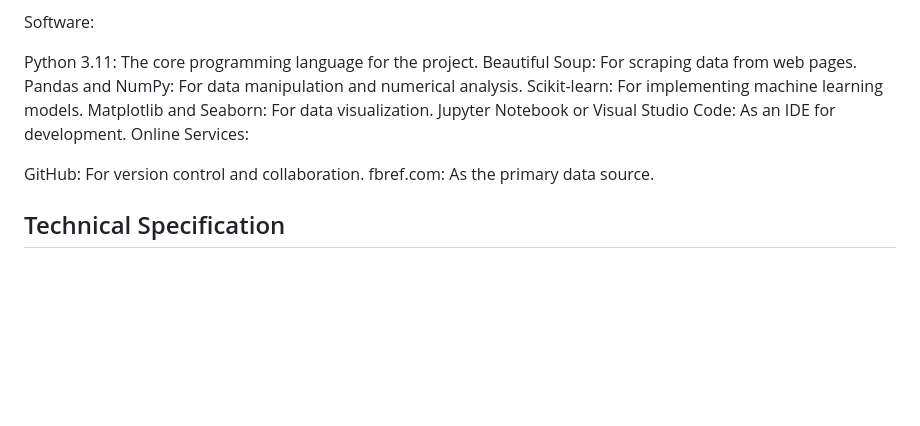
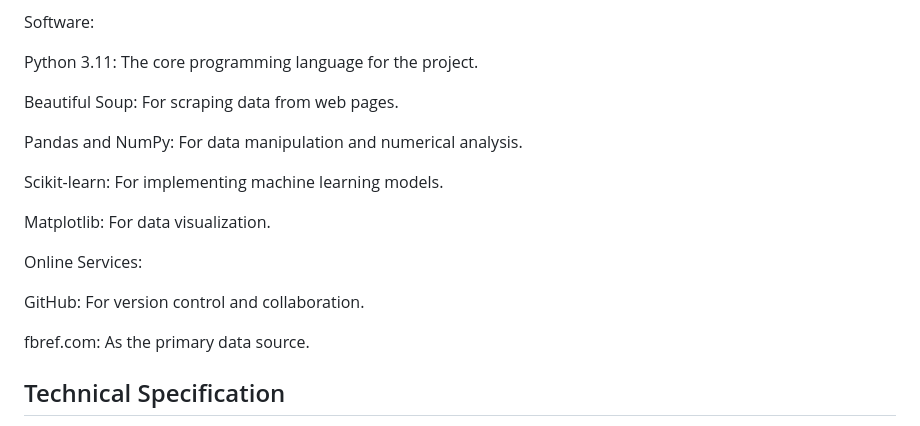
Before and after one commit to kevinlian2it/SoccerProject, a Markdown page: README.md, the part around the change. Rendered like a GitHub page; blank space fills up the shorter version.

```diff
--- a/README.md
+++ b/README.md
@@ -70,14 +70,19 @@ Computer with high processing power and at least 16GB of RAM to handle large dat
 Software:
 
 Python 3.11: The core programming language for the project.
+
 Beautiful Soup: For scraping data from web pages.
+
 Pandas and NumPy: For data manipulation and numerical analysis.
+
 Scikit-learn: For implementing machine learning models.
-Matplotlib and Seaborn: For data visualization.
-Jupyter Notebook or Visual Studio Code: As an IDE for development.
+
+Matplotlib: For data visualization.
+
 Online Services:
 
 GitHub: For version control and collaboration.
+
 fbref.com: As the primary data source.
 
 ## Technical Specification
```
